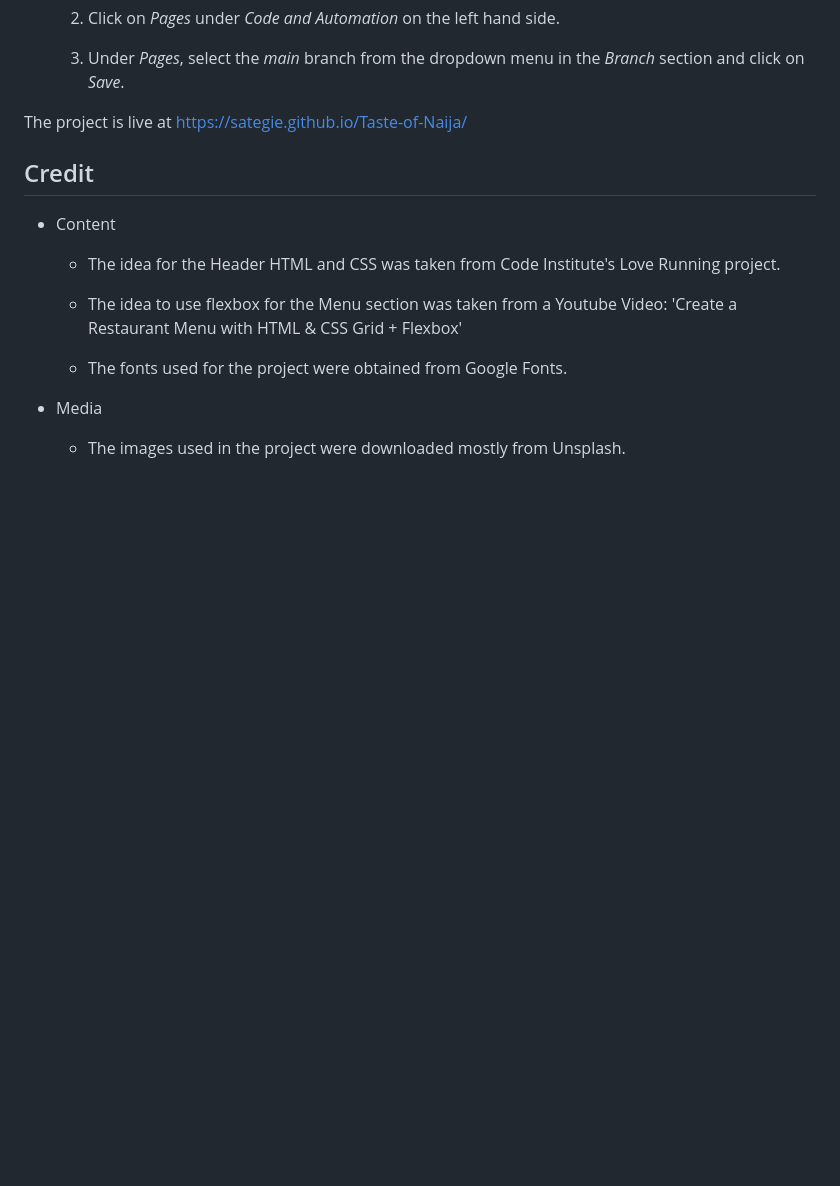
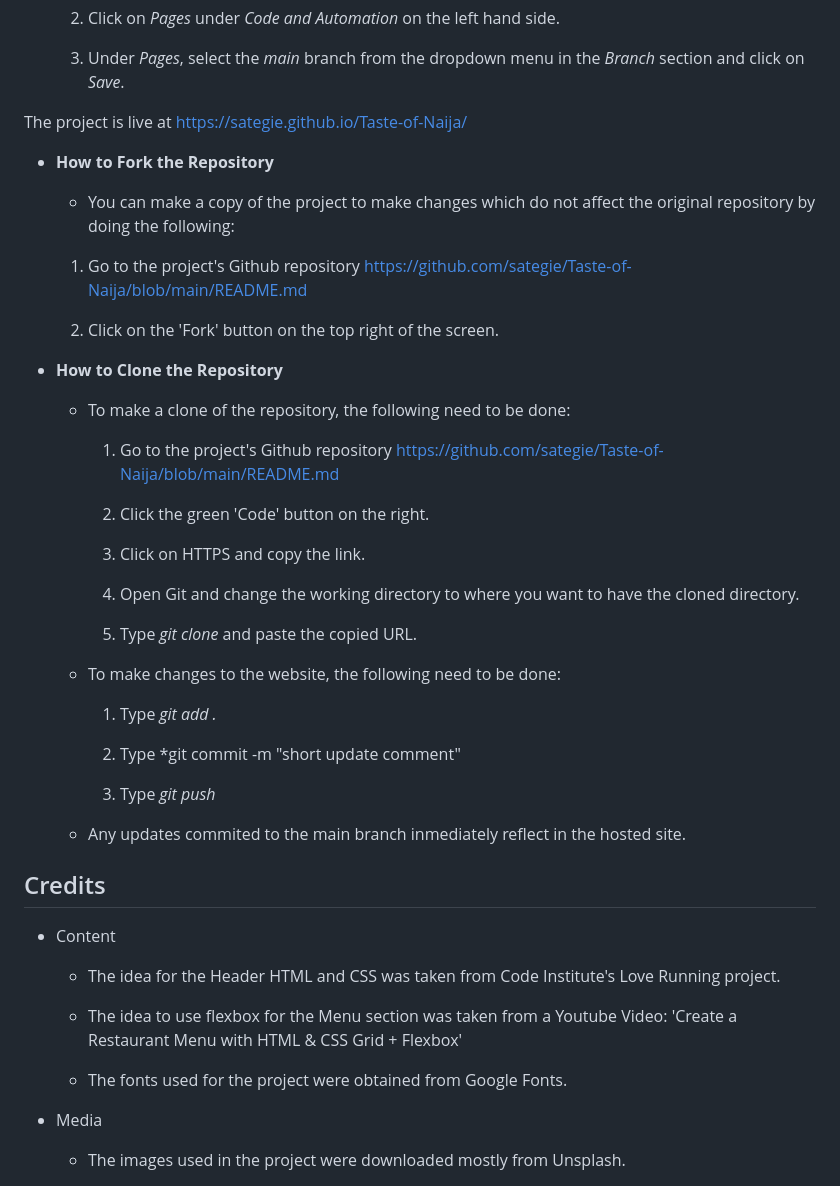
Before and after one commit to sategie/Taste-of-Naija, a Markdown page: README.md, the part around the change printed below. Rendered like a GitHub page; blank space fills up the shorter version.

Commit message:
Add fork, clone and update steps for project to Readme

```diff
--- a/README.md
+++ b/README.md
@@ -137,7 +138,39 @@ http://jigsaw.w3.org/css-validator/validator?lang=en&profile=css3svg&uri=https%3
 
 The project is live at https://sategie.github.io/Taste-of-Naija/
 
-## Credit
+- **How to Fork the Repository**
+
+    - You can make a copy of the project to make changes which do not affect the original repository by doing the following:
+
+    1. Go to the project's Github repository https://github.com/sategie/Taste-of-Naija/blob/main/README.md
+
+    2. Click on the 'Fork' button on the top right of the screen.
+
+- **How to Clone the Repository**
+
+    - To make a clone of the repository, the following need to be done:
+
+        1. Go to the project's Github repository https://github.com/sategie/Taste-of-Naija/blob/main/README.md
+
+        2. Click the green 'Code' button on the right.
+
+        3. Click on HTTPS and copy the link.
+
+        4. Open Git and change the working directory to where you want to have the cloned directory.
+
+        5. Type *git clone* and paste the copied URL.
+
+    - To make changes to the website, the following need to be done:
+
+        1. Type *git add .*
+
+        2. Type *git commit -m "short update comment"
+
+        3. Type *git push*
+
+    - Any updates commited to the main branch inmediately reflect in the hosted site.
+
+## Credits
 
 - Content
 
```
Also changed, not shown: other parts of README.md (+1 -0 lines).
